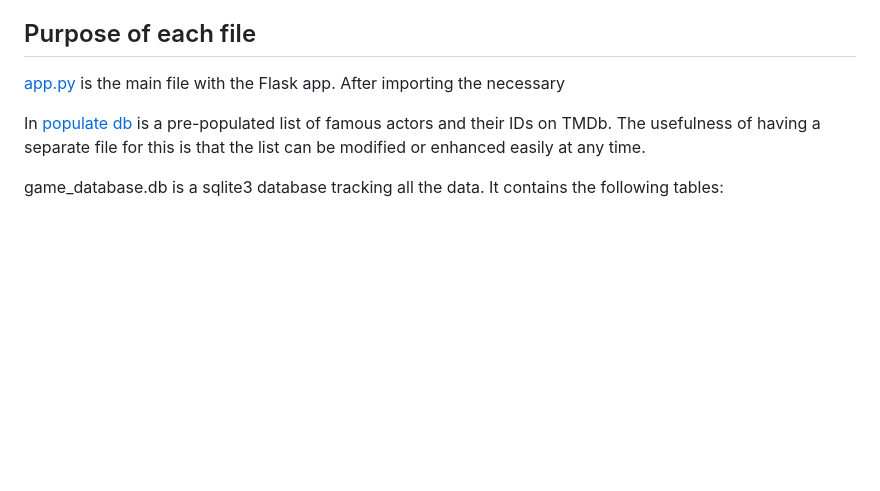
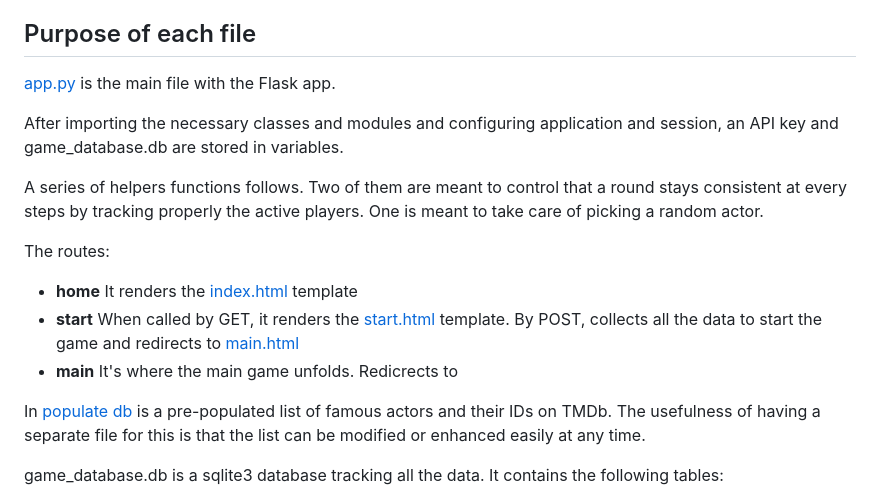
Before and after one commit to RaimondoSoleglio/RaimondoSoleglio, a Markdown page: README.md, the part around the change. Drawn GitHub-style; blank space fills up the shorter version.

Commit message:
Sat, Feb 1, 2025, 2:12 PM +00:00

```diff
--- a/README.md
+++ b/README.md
@@ -28,7 +28,15 @@ In single-player mode, there is a counter. At the end of the game, the app will
 ## Purpose of each file
 
 [app.py](app.py) is the main file with the Flask app.
-After importing the necessary
+
+After importing the necessary classes and modules and configuring application and session, an API key and game_database.db are stored in variables.
+
+A series of helpers functions follows. Two of them are meant to control that a round stays consistent at every steps by tracking properly the active players. One is meant to take care of picking a random actor.
+
+The routes:
+* __home__ It renders the [index.html](index.html) template
+* __start__ When called by GET, it renders the [start.html](start.html) template. By POST, collects all the data to start the game and redirects to [main.html](main.html)
+* __main__ It's where the main game unfolds. Redicrects to
 
 In [populate db](populate%20db.py) is a pre-populated list of famous actors and their IDs on TMDb. The usefulness of having a separate file for this is that the list can be modified or enhanced easily at any time.
 
```
